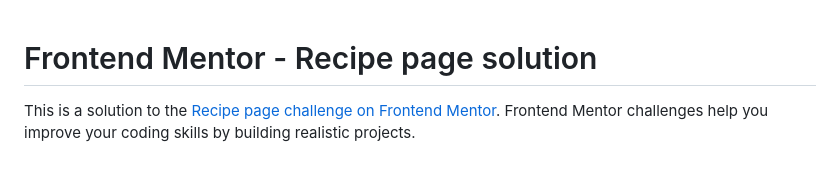
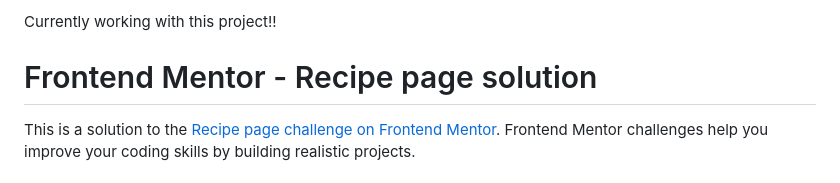
Before and after one commit to lozukka/recipe-page-main, a Markdown page: README.md, the part around the change. Rendered like a GitHub page.

```diff
--- a/README-template.md
+++ b/README.md
@@ -1,3 +1,5 @@
+Currently working with this project!!
+
 # Frontend Mentor - Recipe page solution
 
 This is a solution to the [Recipe page challenge on Frontend Mentor](https://www.frontendmentor.io/challenges/recipe-page-KiTsR8QQKm). Frontend Mentor challenges help you improve your coding skills by building realistic projects.
```
